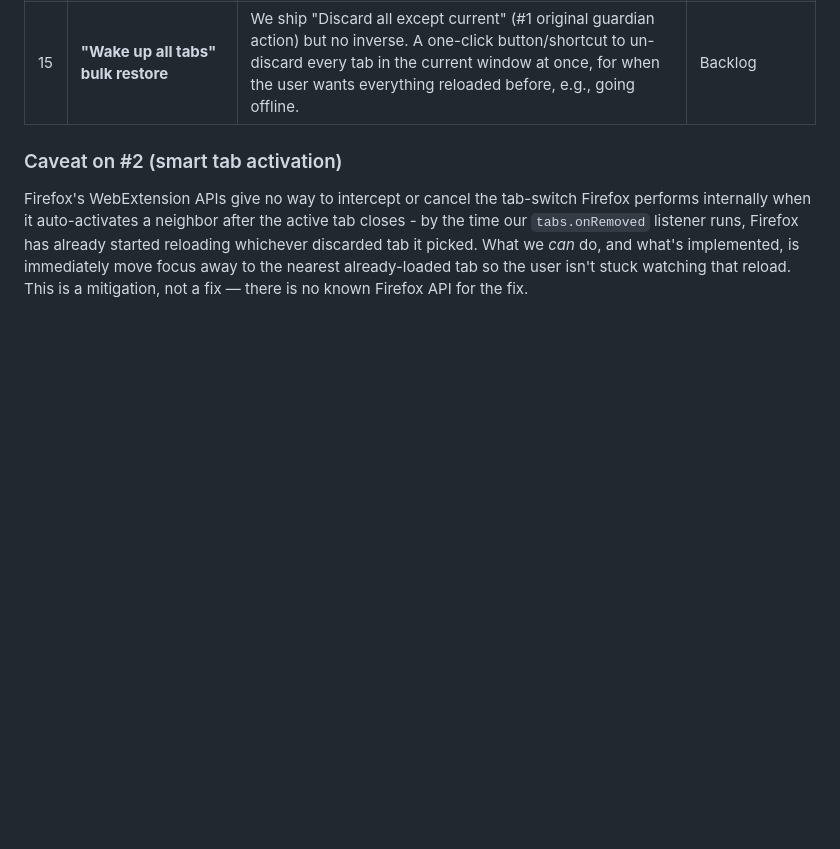
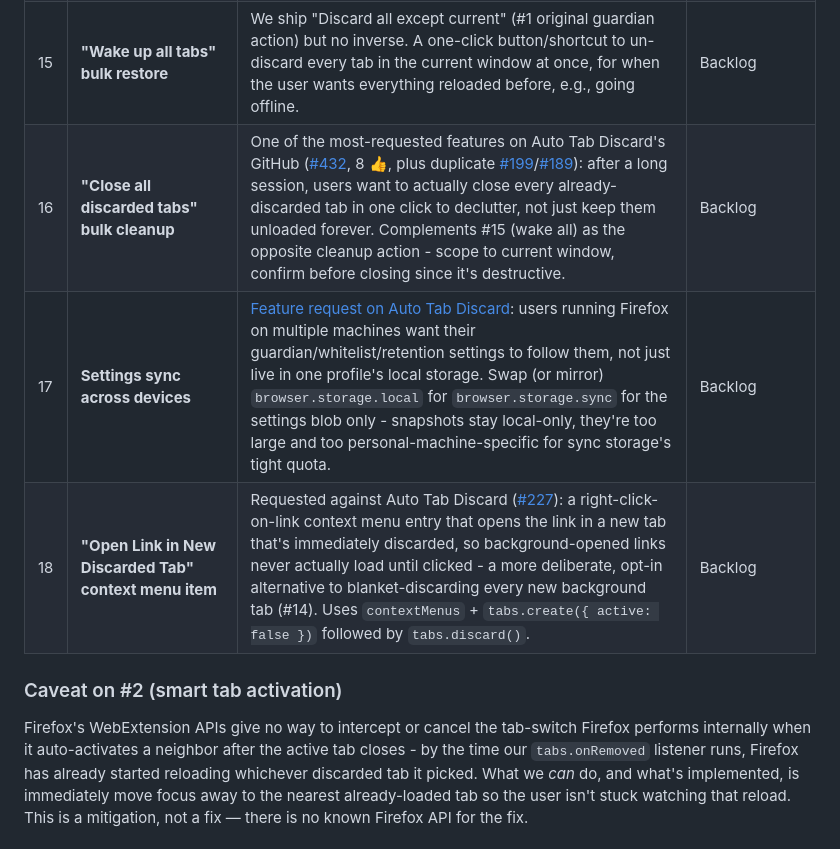
Before and after one commit to itsuppartem/artek-tab-vault, a Markdown page: ROADMAP.md, the part around the change. Rendered like a GitHub page; blank space fills up the shorter version.

Commit message:
Roadmap: add #16-18 mined from Auto Tab Discard GitHub issues
Co-authored-by: Cursor <cursoragent@cursor.com>

```diff
--- a/ROADMAP.md
+++ b/ROADMAP.md
@@ -21,6 +21,9 @@ All work happens on `develop` (see `.cursor/rules/release-policy.mdc`). Update t
 | 13 | **Force-discard list (inverse whitelist)** | Mirror of the existing `neverDiscardDomains` whitelist: a list of hostnames the guardian discards immediately (near-zero idle threshold) regardless of the global setting - for sites the user always wants out of memory ASAP (e.g. heavy SPAs rarely revisited). | Backlog |
 | 14 | **Discard newly opened background tabs on arrival** | Auto Tab Discard can auto-discard a tab the moment it's opened in the background (middle-click / "open in new tab"), so it never actually loads until clicked. Needs a `tabs.onCreated` listener that discards non-active, non-pinned tabs almost immediately, with the same whitelist/pinned/audio/unsaved-form guards already used elsewhere. Opt-in - too aggressive as a default. | Backlog |
 | 15 | **"Wake up all tabs" bulk restore** | We ship "Discard all except current" (#1 original guardian action) but no inverse. A one-click button/shortcut to un-discard every tab in the current window at once, for when the user wants everything reloaded before, e.g., going offline. | Backlog |
+| 16 | **"Close all discarded tabs" bulk cleanup** | One of the most-requested features on Auto Tab Discard's GitHub ([#432](https://github.com/rNeomy/auto-tab-discard/issues/432), 8 👍, plus duplicate [#199](https://github.com/rNeomy/auto-tab-discard/issues/199)/[#189](https://github.com/rNeomy/auto-tab-discard/issues/189)): after a long session, users want to actually close every already-discarded tab in one click to declutter, not just keep them unloaded forever. Complements #15 (wake all) as the opposite cleanup action - scope to current window, confirm before closing since it's destructive. | Backlog |
+| 17 | **Settings sync across devices** | [Feature request on Auto Tab Discard](https://github.com/rNeomy/auto-tab-discard/issues/102): users running Firefox on multiple machines want their guardian/whitelist/retention settings to follow them, not just live in one profile's local storage. Swap (or mirror) `browser.storage.local` for `browser.storage.sync` for the settings blob only - snapshots stay local-only, they're too large and too personal-machine-specific for sync storage's tight quota. | Backlog |
+| 18 | **"Open Link in New Discarded Tab" context menu item** | Requested against Auto Tab Discard ([#227](https://github.com/rNeomy/auto-tab-discard/issues/227)): a right-click-on-link context menu entry that opens the link in a new tab that's immediately discarded, so background-opened links never actually load until clicked - a more deliberate, opt-in alternative to blanket-discarding every new background tab (#14). Uses `contextMenus` + `tabs.create({ active: false })` followed by `tabs.discard()`. | Backlog |
 
 ### Caveat on #2 (smart tab activation)
 
```
